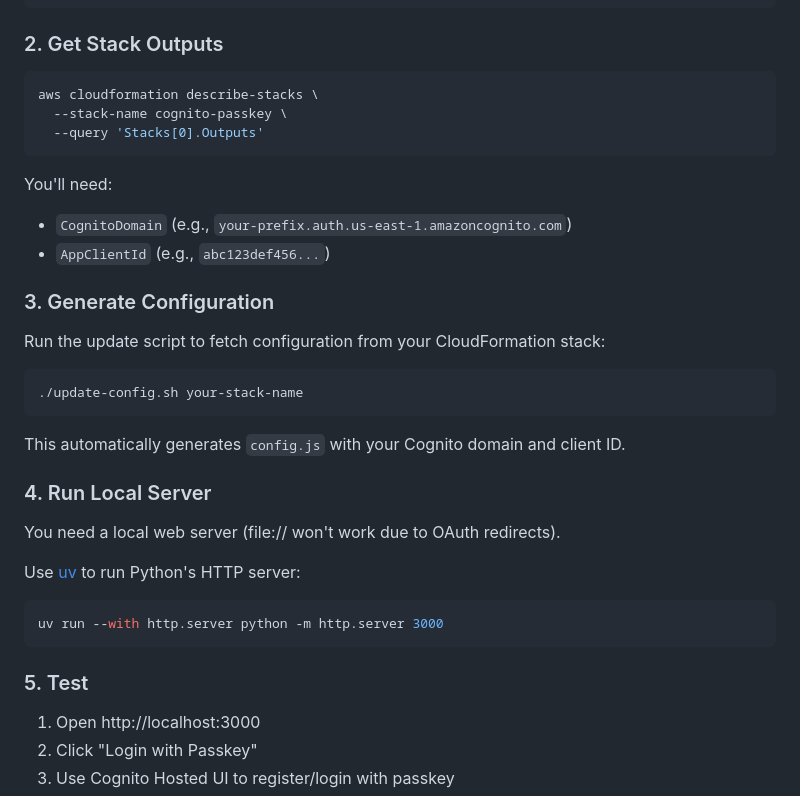
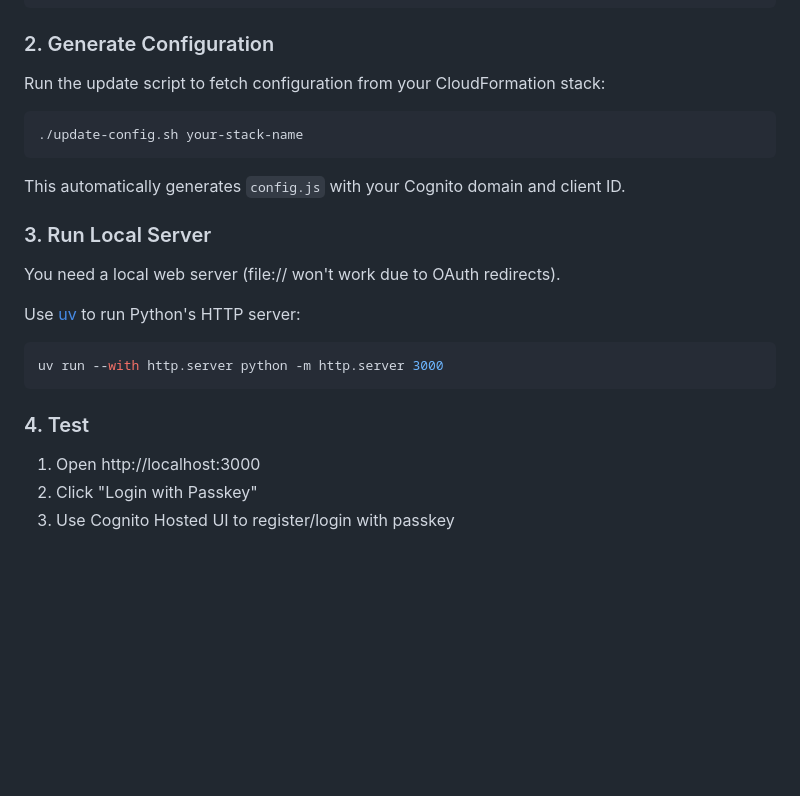
Before and after one commit to realcloudnative/cognito-snippets, a Markdown page: passkey-authn/README.md, the part around the change. Rendered like a GitHub page; blank space fills up the shorter version.

Commit message:
Remove unnecessary 'Get Stack Outputs' step
The script fetches outputs automatically, no need to show manual step

````diff
--- a/passkey-authn/README.md
+++ b/passkey-authn/README.md
@@ -45,19 +45,7 @@ aws cloudformation deploy \
     LogoutURL=http://localhost:3000/
 ```
 
-### 2. Get Stack Outputs
-
-```bash
-aws cloudformation describe-stacks \
-  --stack-name cognito-passkey \
-  --query 'Stacks[0].Outputs'
-```
-
-You'll need:
-- `CognitoDomain` (e.g., `your-prefix.auth.us-east-1.amazoncognito.com`)
-- `AppClientId` (e.g., `abc123def456...`)
-
-### 3. Generate Configuration
+### 2. Generate Configuration
 
 Run the update script to fetch configuration from your CloudFormation stack:
 
@@ -67,7 +55,7 @@ Run the update script to fetch configuration from your CloudFormation stack:
 
 This automatically generates `config.js` with your Cognito domain and client ID.
 
-### 4. Run Local Server
+### 3. Run Local Server
 
 You need a local web server (file:// won't work due to OAuth redirects).
 
@@ -77,7 +65,7 @@ Use [uv](https://github.com/astral-sh/uv) to run Python's HTTP server:
 uv run --with http.server python -m http.server 3000
 ```
 
-### 5. Test
+### 4. Test
 
 1. Open http://localhost:3000
 2. Click "Login with Passkey"
````
